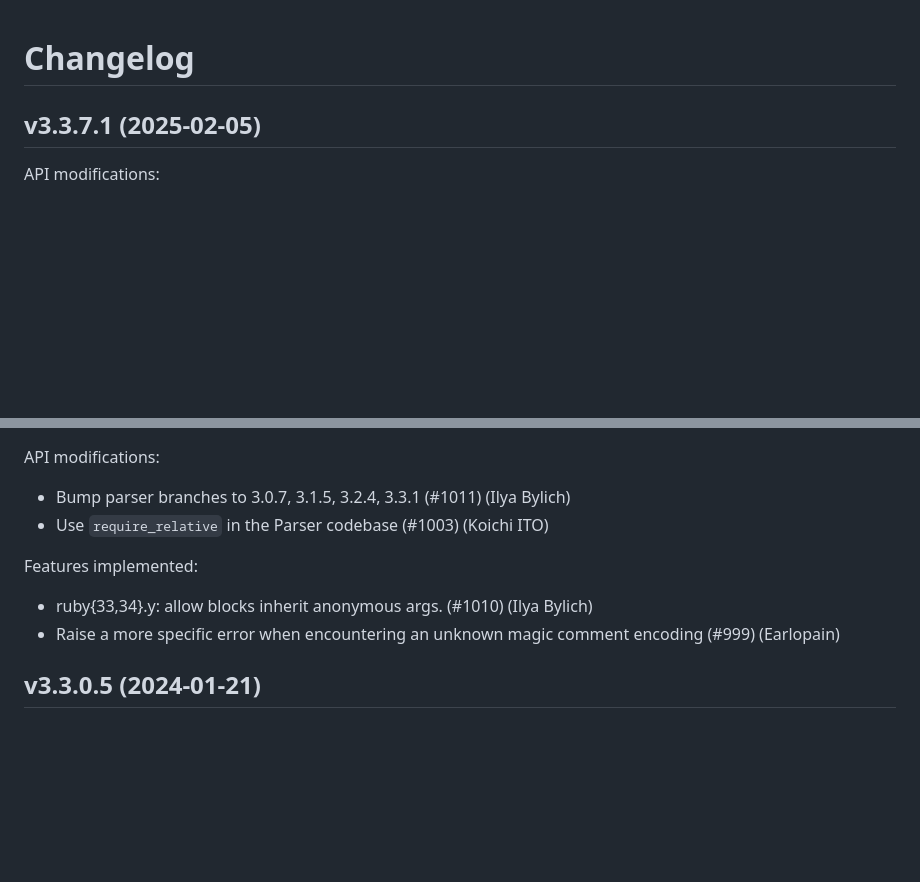
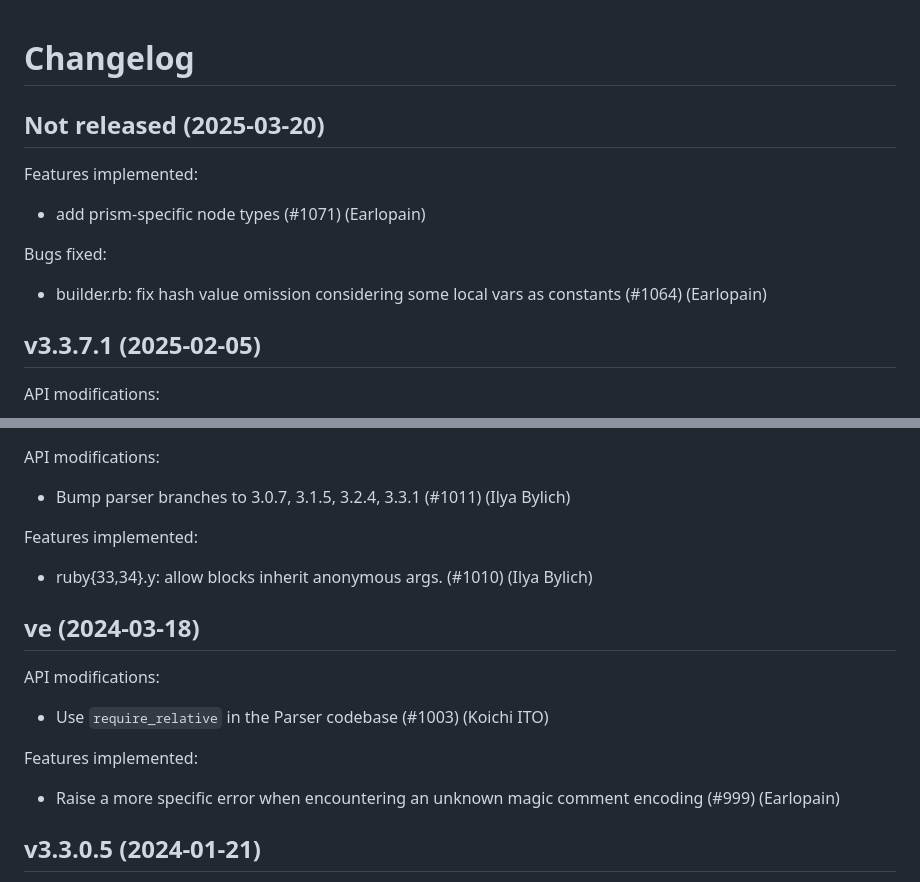
Before and after one commit to whitequark/parser, a Markdown page: CHANGELOG.md, 2 parts joined by grey strips. Rendered like a GitHub page; blank space fills up the shorter version.

Commit message:
Update changelog.

```diff
--- a/CHANGELOG.md
+++ b/CHANGELOG.md
@@ -1,5 +1,14 @@
 Changelog
 =========
+
+Not released (2025-03-20)
+-------------------------
+
+Features implemented:
+ * add prism-specific node types (#1071) (Earlopain)
+
+Bugs fixed:
+ * builder.rb: fix hash value omission considering some local vars as constants (#1064) (Earlopain)
 
 v3.3.7.1 (2025-02-05)
 ---------------------
@@ -81,10 +90,17 @@ v3.3.1.0 (2024-04-26)
 
 API modifications:
  * Bump parser branches to 3.0.7, 3.1.5, 3.2.4, 3.3.1 (#1011) (Ilya Bylich)
+
+Features implemented:
+ * ruby{33,34}.y: allow blocks inherit anonymous args. (#1010) (Ilya Bylich)
+
+ve (2024-03-18)
+---------------
+
+API modifications:
  * Use `require_relative` in the Parser codebase (#1003) (Koichi ITO)
 
 Features implemented:
- * ruby{33,34}.y: allow blocks inherit anonymous args. (#1010) (Ilya Bylich)
  * Raise a more specific error when encountering an unknown magic comment encoding (#999) (Earlopain)
 
 v3.3.0.5 (2024-01-21)
```
